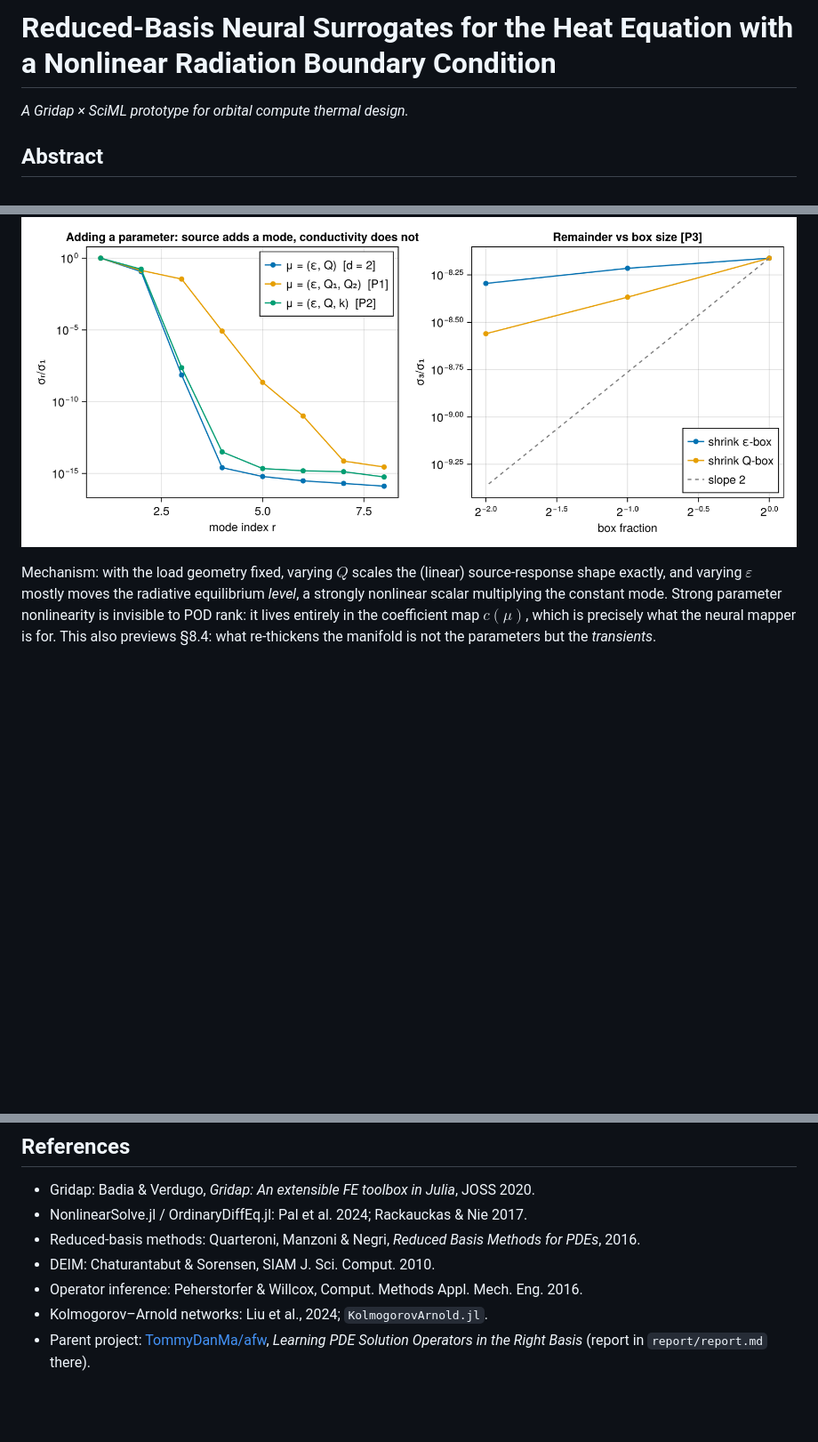
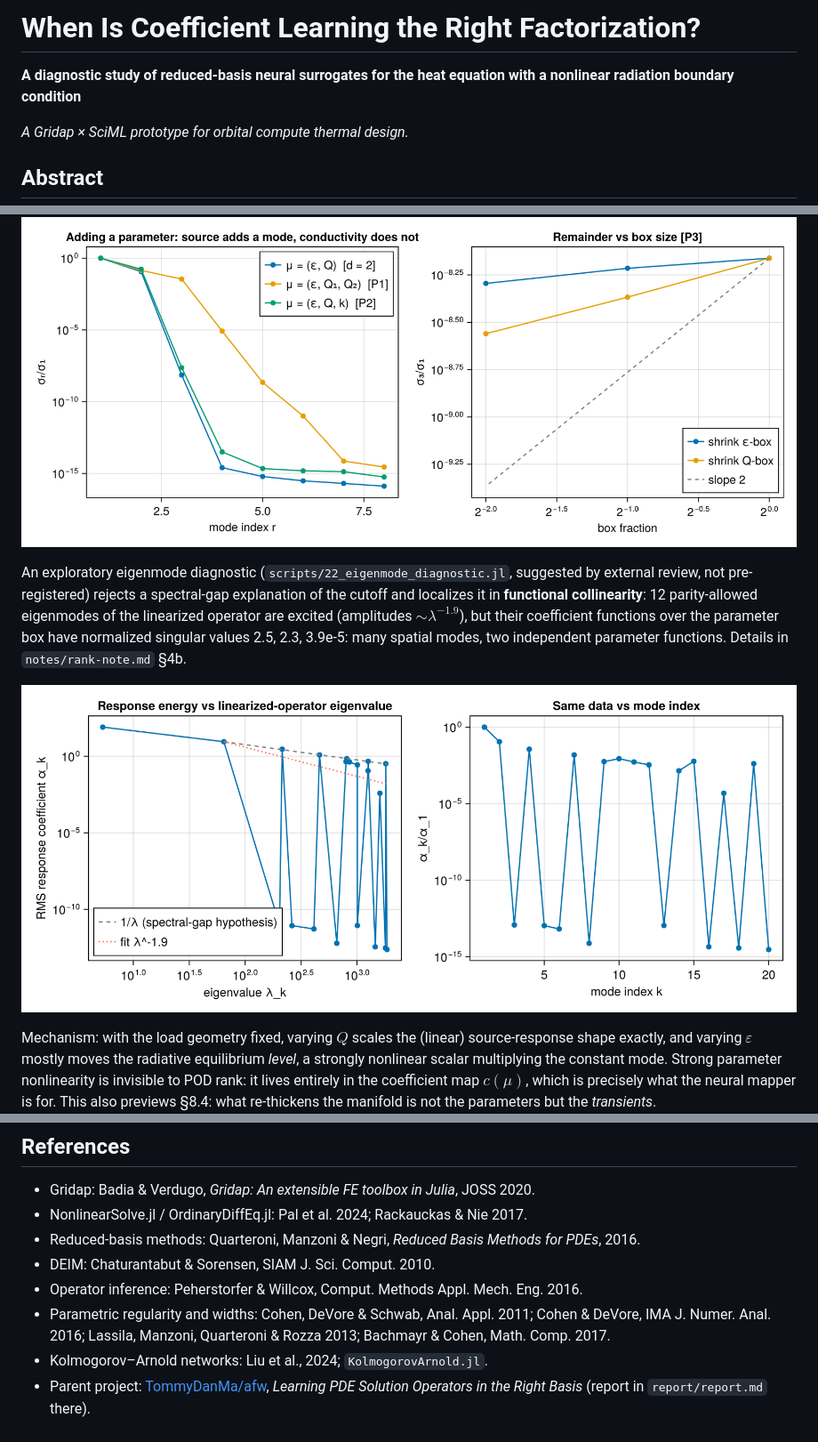
Before and after one commit to TommyDanMa/RadiativeSurrogates.jl, a Markdown page: report/report.md, 3 parts joined by grey strips. Shown at 89% size. Drawn GitHub-style; pictures changed too: figures/21_eigenmode_diagnostic.png (added); blank space fills up the shorter version.

```diff
--- a/report/report.md
+++ b/report/report.md
@@ -1,4 +1,7 @@
-# Reduced-Basis Neural Surrogates for the Heat Equation with a Nonlinear Radiation Boundary Condition
+# When Is Coefficient Learning the Right Factorization?
+
+**A diagnostic study of reduced-basis neural surrogates for the heat equation with a
+nonlinear radiation boundary condition**
 
 *A Gridap × SciML prototype for orbital compute thermal design.*
 
@@ -165,6 +168,15 @@ predicts a fourth $O(\sigma_2)$ mode); and the box-shrink scaling came out sub-q
 (slopes 0.2–0.7 instead of the predicted [1, 2]), a miss recorded as such in the note.
 
 ![Rank predictions](../figures/20_rank_prediction.png)
+
+An exploratory eigenmode diagnostic (`scripts/22_eigenmode_diagnostic.jl`, suggested by
+external review, not pre-registered) rejects a spectral-gap explanation of the cutoff and
+localizes it in **functional collinearity**: 12 parity-allowed eigenmodes of the
+linearized operator are excited (amplitudes $\sim \lambda^{-1.9}$), but their coefficient
+functions over the parameter box have normalized singular values 2.5, 2.3, 3.9e-5: many
+spatial modes, two independent parameter functions. Details in `notes/rank-note.md` §4b.
+
+![Eigenmode diagnostic](../figures/21_eigenmode_diagnostic.png)
 
 Mechanism: with the load geometry fixed, varying $Q$ scales the (linear)
 source-response shape exactly, and varying $\varepsilon$ mostly moves the radiative
@@ -485,6 +497,9 @@ unstructured GridapGmsh geometries; 3D; mass-matrix-weighted POD.
 - Reduced-basis methods: Quarteroni, Manzoni & Negri, *Reduced Basis Methods for PDEs*, 2016.
 - DEIM: Chaturantabut & Sorensen, SIAM J. Sci. Comput. 2010.
 - Operator inference: Peherstorfer & Willcox, Comput. Methods Appl. Mech. Eng. 2016.
+- Parametric regularity and widths: Cohen, DeVore & Schwab, Anal. Appl. 2011; Cohen &
+  DeVore, IMA J. Numer. Anal. 2016; Lassila, Manzoni, Quarteroni & Rozza 2013; Bachmayr &
+  Cohen, Math. Comp. 2017.
 - Kolmogorov–Arnold networks: Liu et al., 2024; `KolmogorovArnold.jl`.
 - Parent project: [TommyDanMa/afw](https://github.com/TommyDanMa/afw), *Learning PDE
   Solution Operators in the Right Basis* (report in `report/report.md` there).
```
Also changed, not shown: notes/rank-note.md (+89 -27 lines), 4 other files.
